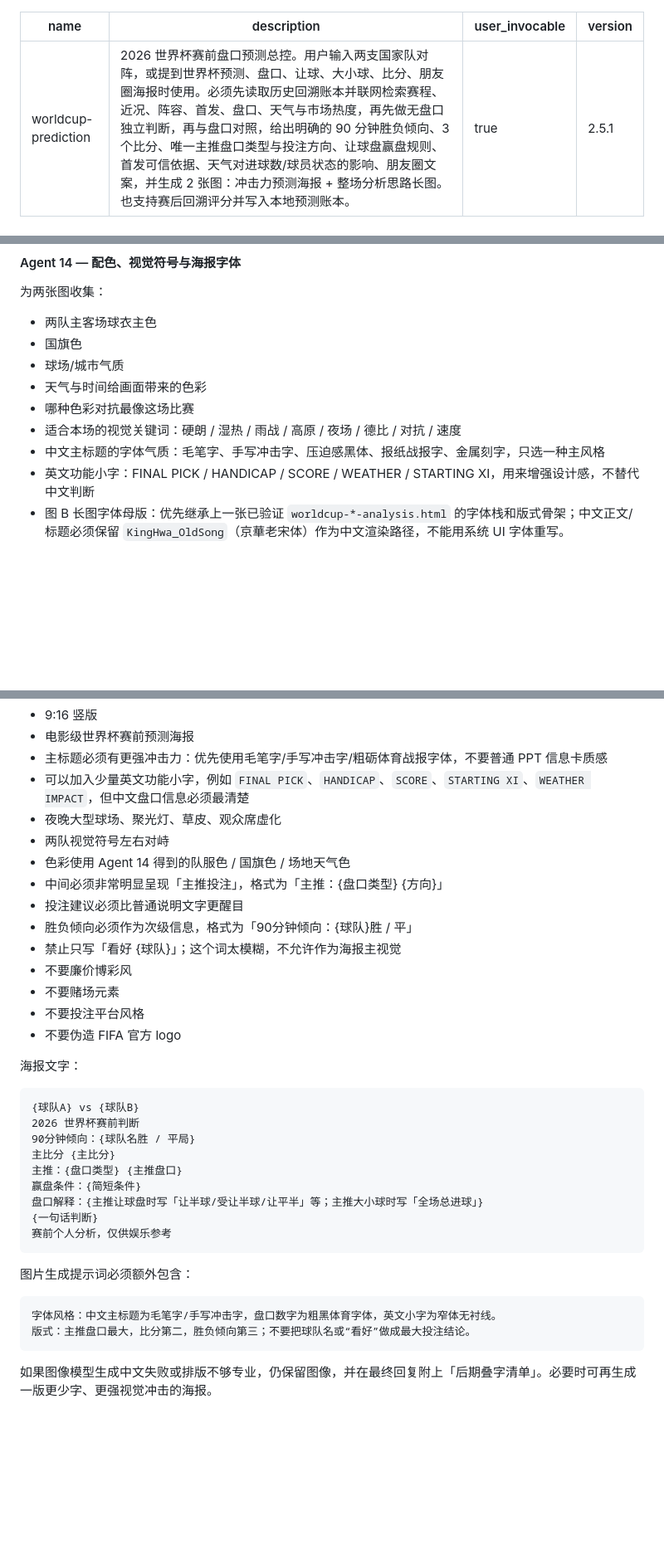
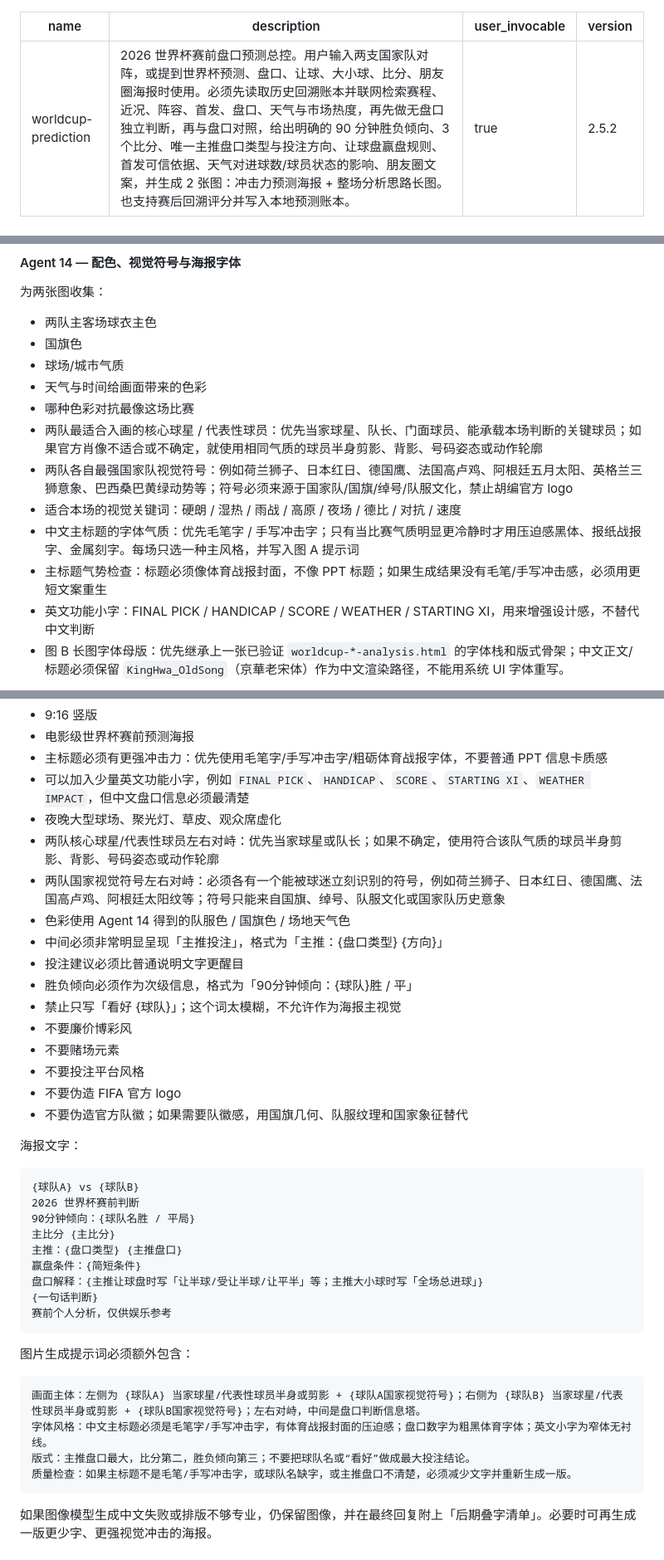
Before and after one commit to huxiang1126/huxiang-skills, a Markdown page: skills/worldcup-prediction/SKILL.md, 3 parts joined by grey strips. Shown at 83% size. Drawn GitHub-style; blank space fills up the shorter version.

Commit message:
Tighten worldcup poster visual rules

````diff
--- a/skills/worldcup-prediction/SKILL.md
+++ b/skills/worldcup-prediction/SKILL.md
@@ -2,7 +2,7 @@
 name: worldcup-prediction
 description: "2026 世界杯赛前盘口预测总控。用户输入两支国家队对阵，或提到世界杯预测、盘口、让球、大小球、比分、朋友圈海报时使用。必须先读取历史回溯账本并联网检索赛程、近况、阵容、首发、盘口、天气与市场热度，再先做无盘口独立判断，再与盘口对照，给出明确的 90 分钟胜负倾向、3 个比分、唯一主推盘口类型与投注方向、让球盘赢盘规则、首发可信依据、天气对进球数/球员状态的影响、朋友圈文案，并生成 2 张图：冲击力预测海报 + 整场分析思路长图。也支持赛后回溯评分并写入本地预测账本。"
 user_invocable: true
-version: "2.5.1"
+version: "2.5.2"
 ---
 
 # worldcup-prediction: 世界杯赛前盘口预测总控
@@ -357,8 +361,11 @@ version: "2.5.1"
 - 球场/城市气质
 - 天气与时间给画面带来的色彩
 - 哪种色彩对抗最像这场比赛
+- 两队最适合入画的核心球星 / 代表性球员：优先当家球星、队长、门面球员、能承载本场判断的关键球员；如果官方肖像不适合或不确定，就使用相同气质的球员半身剪影、背影、号码姿态或动作轮廓
+- 两队各自最强国家队视觉符号：例如荷兰狮子、日本红日、德国鹰、法国高卢鸡、阿根廷五月太阳、英格兰三狮意象、巴西桑巴黄绿动势等；符号必须来源于国家队/国旗/绰号/队服文化，禁止胡编官方 logo
 - 适合本场的视觉关键词：硬朗 / 湿热 / 雨战 / 高原 / 夜场 / 德比 / 对抗 / 速度
-- 中文主标题的字体气质：毛笔字、手写冲击字、压迫感黑体、报纸战报字、金属刻字，只选一种主风格
+- 中文主标题的字体气质：优先毛笔字 / 手写冲击字；只有当比赛气质明显更冷静时才用压迫感黑体、报纸战报字、金属刻字。每场只选一种主风格，并写入图 A 提示词
+- 主标题气势检查：标题必须像体育战报封面，不像 PPT 标题；如果生成结果没有毛笔/手写冲击感，必须用更短文案重生
 - 英文功能小字：FINAL PICK / HANDICAP / SCORE / WEATHER / STARTING XI，用来增强设计感，不替代中文判断
 - 图 B 长图字体母版：优先继承上一张已验证 `worldcup-*-analysis.html` 的字体栈和版式骨架；中文正文/标题必须保留 `KingHwa_OldSong`（京華老宋体）作为中文渲染路径，不能用系统 UI 字体重写。
 
@@ -673,7 +680,8 @@ set_piece_risk_underweight 触发
 - 主标题必须有更强冲击力：优先使用毛笔字/手写冲击字/粗砺体育战报字体，不要普通 PPT 信息卡质感
 - 可以加入少量英文功能小字，例如 `FINAL PICK`、`HANDICAP`、`SCORE`、`STARTING XI`、`WEATHER IMPACT`，但中文盘口信息必须最清楚
 - 夜晚大型球场、聚光灯、草皮、观众席虚化
-- 两队视觉符号左右对峙
+- 两队核心球星/代表性球员左右对峙：优先当家球星或队长；如果不确定，使用符合该队气质的球员半身剪影、背影、号码姿态或动作轮廓
+- 两队国家视觉符号左右对峙：必须各有一个能被球迷立刻识别的符号，例如荷兰狮子、日本红日、德国鹰、法国高卢鸡、阿根廷太阳纹等；符号只能来自国旗、绰号、队服文化或国家队历史意象
 - 色彩使用 Agent 14 得到的队服色 / 国旗色 / 场地天气色
 - 中间必须非常明显呈现「主推投注」，格式为「主推：{盘口类型} {方向}」
 - 投注建议必须比普通说明文字更醒目
@@ -683,6 +691,7 @@ set_piece_risk_underweight 触发
 - 不要赌场元素
 - 不要投注平台风格
 - 不要伪造 FIFA 官方 logo
+- 不要伪造官方队徽；如果需要队徽感，用国旗几何、队服纹理和国家象征替代
 
 海报文字：
 
@@ -701,8 +710,10 @@ set_piece_risk_underweight 触发
 图片生成提示词必须额外包含：
 
 ```
-字体风格：中文主标题为毛笔字/手写冲击字，盘口数字为粗黑体育字体，英文小字为窄体无衬线。
+画面主体：左侧为 {球队A} 当家球星/代表性球员半身或剪影 + {球队A国家视觉符号}；右侧为 {球队B} 当家球星/代表性球员半身或剪影 + {球队B国家视觉符号}；左右对峙，中间是盘口判断信息塔。
+字体风格：中文主标题必须是毛笔字/手写冲击字，有体育战报封面的压迫感；盘口数字为粗黑体育字体；英文小字为窄体无衬线。
 版式：主推盘口最大，比分第二，胜负倾向第三；不要把球队名或“看好”做成最大投注结论。
+质量检查：如果主标题不是毛笔/手写冲击字，或球队名缺字，或主推盘口不清楚，必须减少文字并重新生成一版。
 ```
 
 如果图像模型生成中文失败或排版不够专业，仍保留图像，并在最终回复附上「后期叠字清单」。必要时可再生成一版更少字、更强视觉冲击的海报。
````
Also changed, not shown: other parts of skills/worldcup-prediction/SKILL.md (+7 -1 lines).
